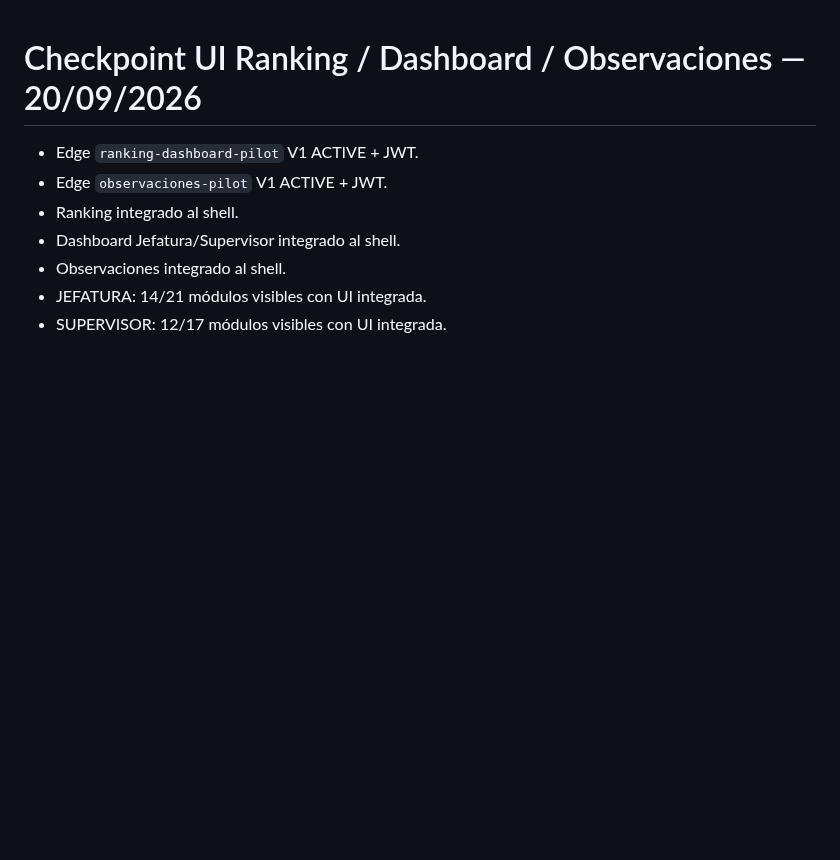
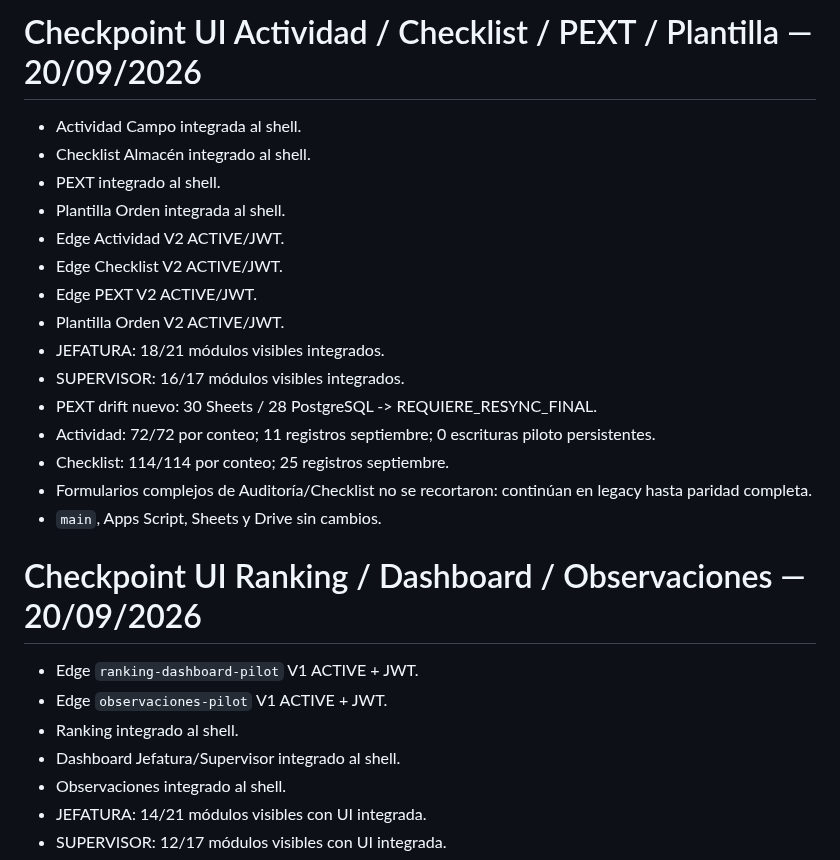
Before and after one commit to florescubasmao-oss/mivisual, a Markdown page: migration/03_migration_status.md, the part around the change. Drawn GitHub-style; blank space fills up the shorter version.

Commit message:
docs(migration): add Actividad Checklist PEXT Plantilla checkpoint

```diff
--- a/migration/03_migration_status.md
+++ b/migration/03_migration_status.md
@@ -1,3 +1,21 @@
+# Checkpoint UI Actividad / Checklist / PEXT / Plantilla — 20/09/2026
+
+- Actividad Campo integrada al shell.
+- Checklist Almacén integrado al shell.
+- PEXT integrado al shell.
+- Plantilla Orden integrada al shell.
+- Edge Actividad V2 ACTIVE/JWT.
+- Edge Checklist V2 ACTIVE/JWT.
+- Edge PEXT V2 ACTIVE/JWT.
+- Plantilla Orden V2 ACTIVE/JWT.
+- JEFATURA: 18/21 módulos visibles integrados.
+- SUPERVISOR: 16/17 módulos visibles integrados.
+- PEXT drift nuevo: 30 Sheets / 28 PostgreSQL -> REQUIERE_RESYNC_FINAL.
+- Actividad: 72/72 por conteo; 11 registros septiembre; 0 escrituras piloto persistentes.
+- Checklist: 114/114 por conteo; 25 registros septiembre.
+- Formularios complejos de Auditoría/Checklist no se recortaron: continúan en legacy hasta paridad completa.
+- `main`, Apps Script, Sheets y Drive sin cambios.
+
 # Checkpoint UI Ranking / Dashboard / Observaciones — 20/09/2026
 
 - Edge `ranking-dashboard-pilot` V1 ACTIVE + JWT.
```
